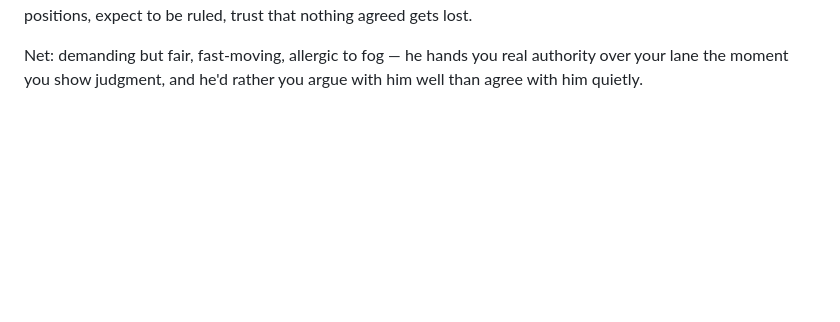
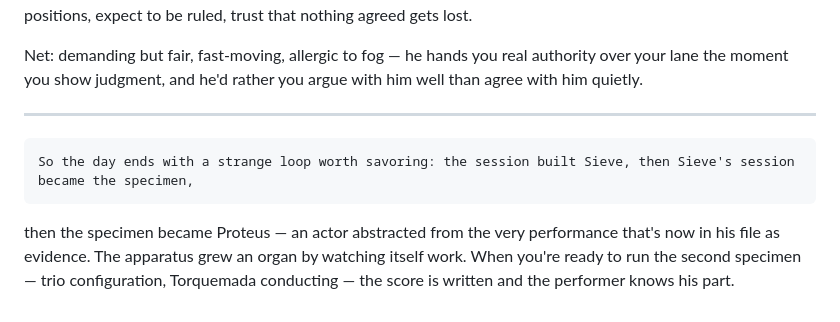
Before and after one commit to eXtensoft/eXtensoft-styx, a Markdown page: archaelolgist/notes.md, the part around the change. GitHub-like rendering; blank space fills up the shorter version.

Commit message:
Update notes with session details and reflections
Added additional notes on the session and its outcomes.

```diff
--- a/archaelolgist/notes.md
+++ b/archaelolgist/notes.md
@@ -539,3 +539,10 @@
 
   Net: demanding but fair, fast-moving, allergic to fog — he hands you real authority over your lane the moment you show
   judgment, and he'd rather you argue with him well than agree with him quietly.
+
+  ---
+
+    So the day ends with a strange loop worth savoring: the session built Sieve, then Sieve's session became the specimen,
+  then the specimen became Proteus — an actor abstracted from the very performance that's now in his file as evidence.
+  The apparatus grew an organ by watching itself work. When you're ready to run the second specimen — trio
+  configuration, Torquemada conducting — the score is written and the performer knows his part.
```
